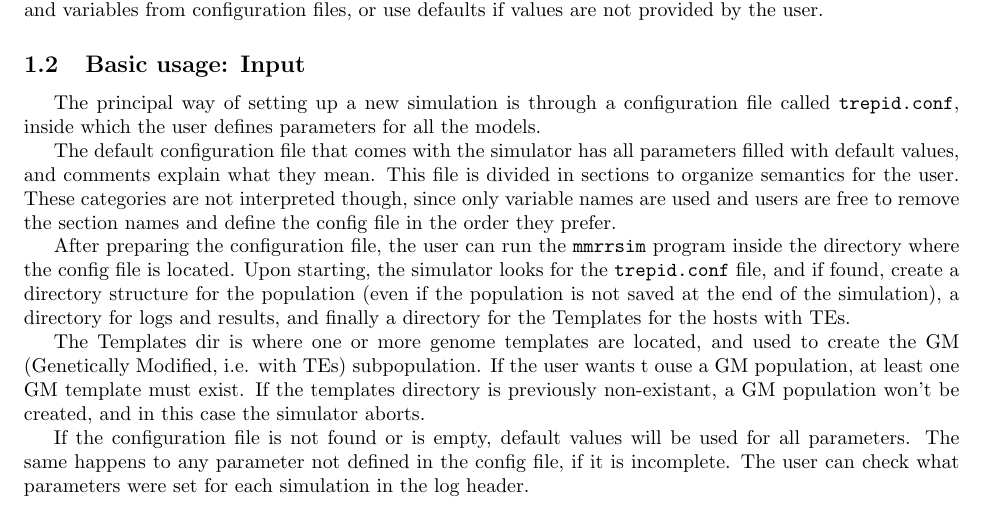
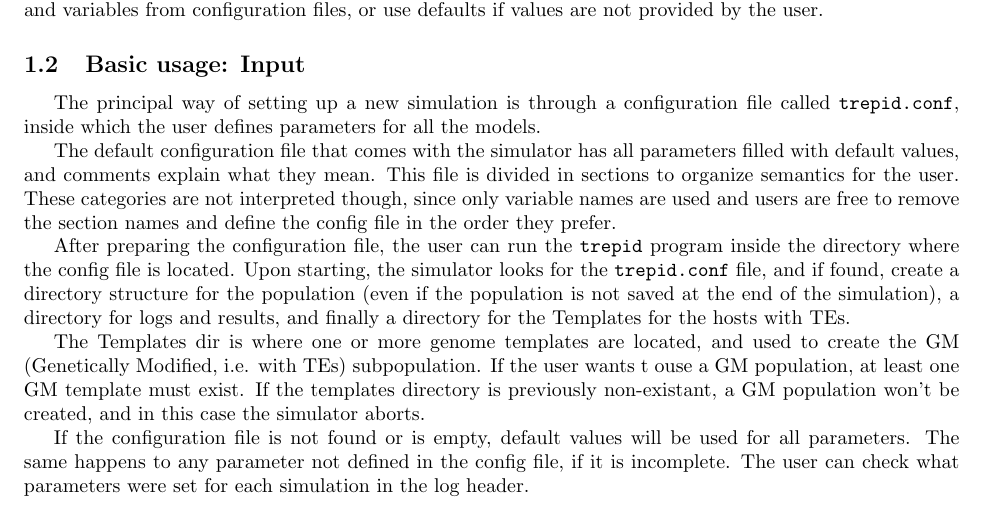
Before and after one commit to philsf/trepid_paper, a LaTeX document (ffigueiredo-cjs_trepid_SOM.tex): part of page 2 of 15, cut so that both start at the same text. Compiled offline with pdfLaTeX.

Commit message:
* ffigueiredo-cjs_trepid_SOM.tex: Correct program name from 'mmrrsim' to 'trepid', stupid.

```diff
--- a/ffigueiredo-cjs_trepid_SOM.tex
+++ b/ffigueiredo-cjs_trepid_SOM.tex
@@ -85,7 +85,7 @@ names are used and users are free to remove the section names and
 define the config file in the order they prefer.
 
 After preparing the configuration file, the user can run the
-\verb|mmrrsim| program inside the directory where the config file is
+\verb|trepid| program inside the directory where the config file is
 located. Upon starting, the simulator looks for the \verb|trepid.conf|
 file, and if found, create a directory structure for the population
 (even if the population is not saved at the end of the simulation), a
```
